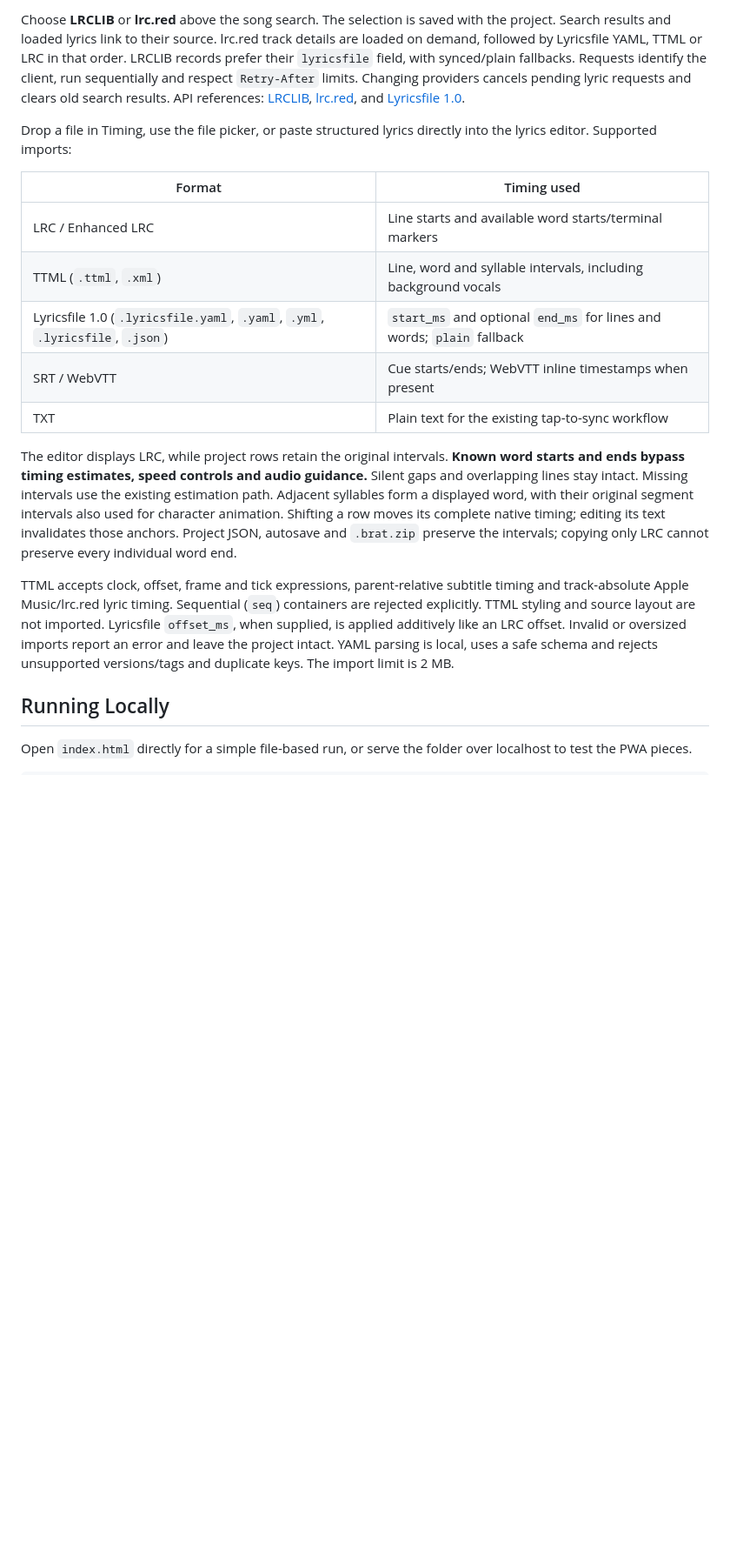
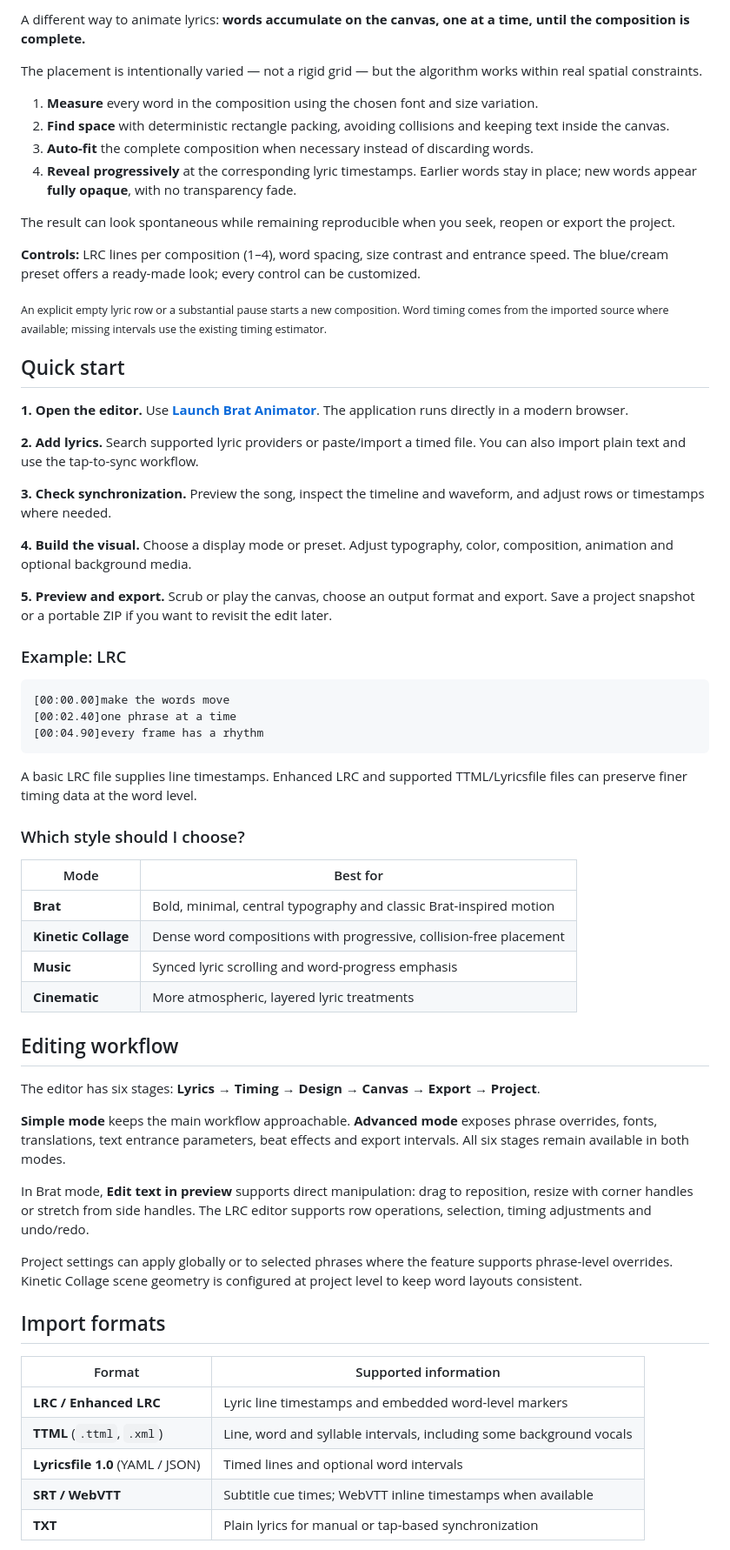
Before and after one commit to oakvx/bratAnimator, a Markdown page: README.md, the part around one of its changes. Shown at 87% size. Drawn GitHub-style; blank space fills up the shorter version.

Commit message:
Redesign README into a polished product showcase and technical guide

````diff
--- a/README.md
+++ b/README.md
@@ -72,41 +72,67 @@ Editing, audio analysis, font loading, package creation and rendering run in the
 
-Choose **LRCLIB** or **lrc.red** above the song search. The selection is saved with
-the project. Search results and loaded lyrics link to their source. lrc.red track
-details are loaded on demand, followed by Lyricsfile YAML, TTML or LRC in that
-order. LRCLIB records prefer their `lyricsfile` field, with synced/plain fallbacks.
-Requests identify the client, run sequentially and respect `Retry-After` limits.
-Changing providers cancels pending lyric requests and clears old search results.
-API references: [LRCLIB](https://lrclib.net/docs), [lrc.red](https://lrc.red/api),
-and [Lyricsfile 1.0](https://github.com/tranxuanthang/lyricsfile/blob/main/SPECIFICATION.md).
+A different way to animate lyrics: **words accumulate on the canvas, one at a time, until the composition is complete.**
 
-Drop a file in Timing, use the file picker, or paste structured lyrics directly
-into the lyrics editor. Supported imports:
+The placement is intentionally varied — not a rigid grid — but the algorithm works within real spatial constraints.
 
-| Format | Timing used |
+1. **Measure** every word in the composition using the chosen font and size variation.
+2. **Find space** with deterministic rectangle packing, avoiding collisions and keeping text inside the canvas.
+3. **Auto-fit** the complete composition when necessary instead of discarding words.
+4. **Reveal progressively** at the corresponding lyric timestamps. Earlier words stay in place; new words appear **fully opaque**, with no transparency fade.
+
+The result can look spontaneous while remaining reproducible when you seek, reopen or export the project.
+
+**Controls:** LRC lines per composition (1–4), word spacing, size contrast and entrance speed. The blue/cream preset offers a ready-made look; every control can be customized.
+
+<sub>An explicit empty lyric row or a substantial pause starts a new composition. Word timing comes from the imported source where available; missing intervals use the existing timing estimator.</sub>
+
+## Quick start
+
+**1. Open the editor.** Use **[Launch Brat Animator](https://oakvx.github.io/bratAnimator/)**. The application runs directly in a modern browser.
+
+**2. Add lyrics.** Search supported lyric providers or paste/import a timed file. You can also import plain text and use the tap-to-sync workflow.
+
+**3. Check synchronization.** Preview the song, inspect the timeline and waveform, and adjust rows or timestamps where needed.
+
+**4. Build the visual.** Choose a display mode or preset. Adjust typography, color, composition, animation and optional background media.
+
+**5. Preview and export.** Scrub or play the canvas, choose an output format and export. Save a project snapshot or a portable ZIP if you want to revisit the edit later.
+
+### Example: LRC
+
+```lrc
+[00:00.00]make the words move
+[00:02.40]one phrase at a time
+[00:04.90]every frame has a rhythm
+```
+
+A basic LRC file supplies line timestamps. Enhanced LRC and supported TTML/Lyricsfile files can preserve finer timing data at the word level.
+
+### Which style should I choose?
+
+| Mode | Best for |
 | --- | --- |
-| LRC / Enhanced LRC | Line starts and available word starts/terminal markers |
-| TTML (`.ttml`, `.xml`) | Line, word and syllable intervals, including background vocals |
-| Lyricsfile 1.0 (`.lyricsfile.yaml`, `.yaml`, `.yml`, `.lyricsfile`, `.json`) | `start_ms` and optional `end_ms` for lines and words; `plain` fallback |
-| SRT / WebVTT | Cue starts/ends; WebVTT inline timestamps when present |
-| TXT | Plain text for the existing tap-to-sync workflow |
+| **Brat** | Bold, minimal, central typography and classic Brat-inspired motion |
+| **Kinetic Collage** | Dense word compositions with progressive, collision-free placement |
+| **Music** | Synced lyric scrolling and word-progress emphasis |
+| **Cinematic** | More atmospheric, layered lyric treatments |
 
-The editor displays LRC, while project rows retain the original intervals.
-**Known word starts and ends bypass timing estimates, speed controls and audio
-guidance.** Silent gaps and overlapping lines stay intact. Missing intervals use
-the existing estimation path. Adjacent syllables form a displayed word, with
-their original segment intervals also used for character animation. Shifting a
-row moves its complete native timing; editing its text invalidates those anchors.
-Project JSON, autosave and `.brat.zip` preserve the intervals; copying only LRC
-cannot preserve every individual word end.
+## Editing workflow
 
-TTML accepts clock, offset, frame and tick expressions, parent-relative subtitle
-timing and track-absolute Apple Music/lrc.red lyric timing. Sequential (`seq`)
-containers are rejected explicitly. TTML styling and source layout are not
-imported. Lyricsfile `offset_ms`, when supplied, is applied additively like an LRC
-offset. Invalid or oversized imports report an error and leave the project intact.
-YAML parsing is local, uses a safe schema and rejects unsupported versions/tags
-and duplicate keys. The import limit is 2 MB.
+The editor has six stages: **Lyrics → Timing → Design → Canvas → Export → Project**.
 
-## Running Locally
+**Simple mode** keeps the main workflow approachable. **Advanced mode** exposes phrase overrides, fonts, translations, text entrance parameters, beat effects and export intervals. All six stages remain available in both modes.
 
-Open `index.html` directly for a simple file-based run, or serve the folder over localhost to test the PWA pieces.
+In Brat mode, **Edit text in preview** supports direct manipulation: drag to reposition, resize with corner handles or stretch from side handles. The LRC editor supports row operations, selection, timing adjustments and undo/redo.
+
+Project settings can apply globally or to selected phrases where the feature supports phrase-level overrides. Kinetic Collage scene geometry is configured at project level to keep word layouts consistent.
+
+## Import formats
+
+| Format | Supported information |
+| --- | --- |
+| **LRC / Enhanced LRC** | Lyric line timestamps and embedded word-level markers |
+| **TTML** (`.ttml`, `.xml`) | Line, word and syllable intervals, including some background vocals |
+| **Lyricsfile 1.0** (YAML / JSON) | Timed lines and optional word intervals |
+| **SRT / WebVTT** | Subtitle cue times; WebVTT inline timestamps when available |
+| **TXT** | Plain lyrics for manual or tap-based synchronization |
+
````
Also changed, not shown: other parts of README.md (+134 -93 lines).
